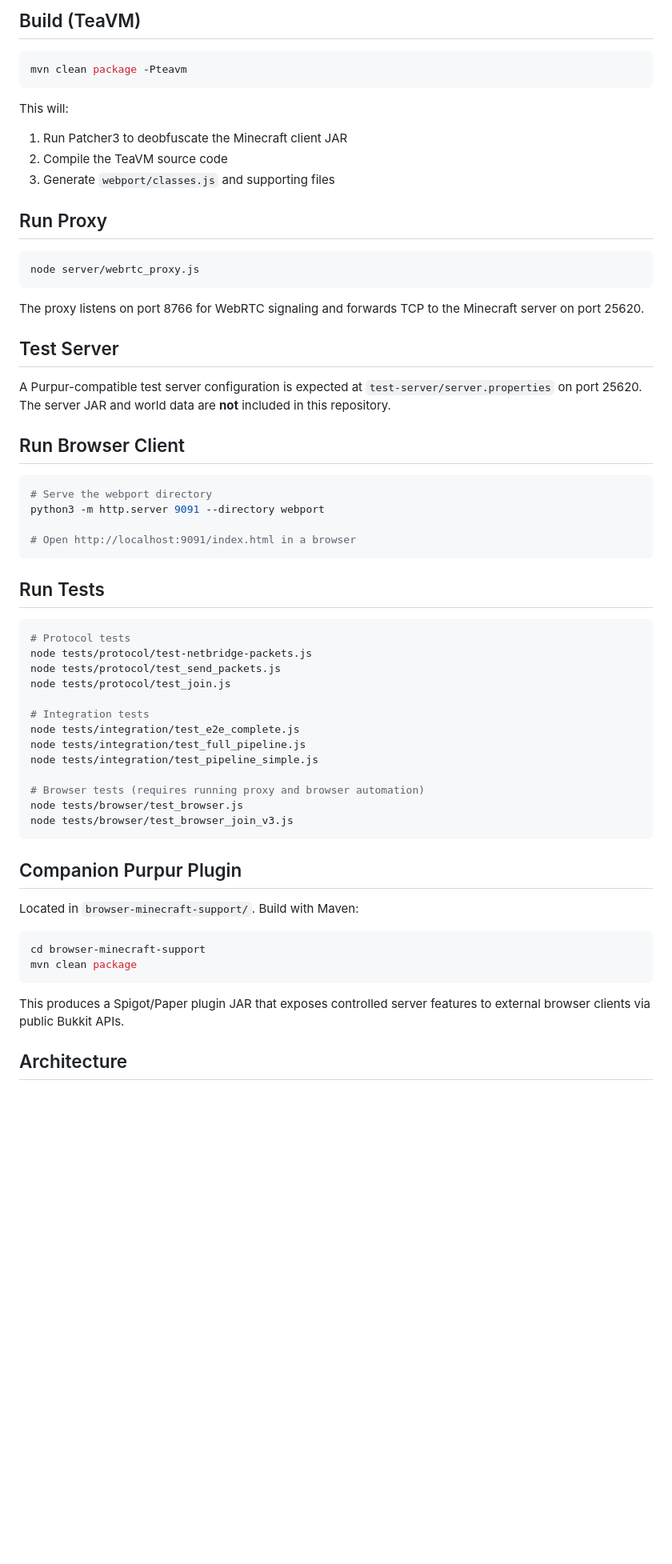
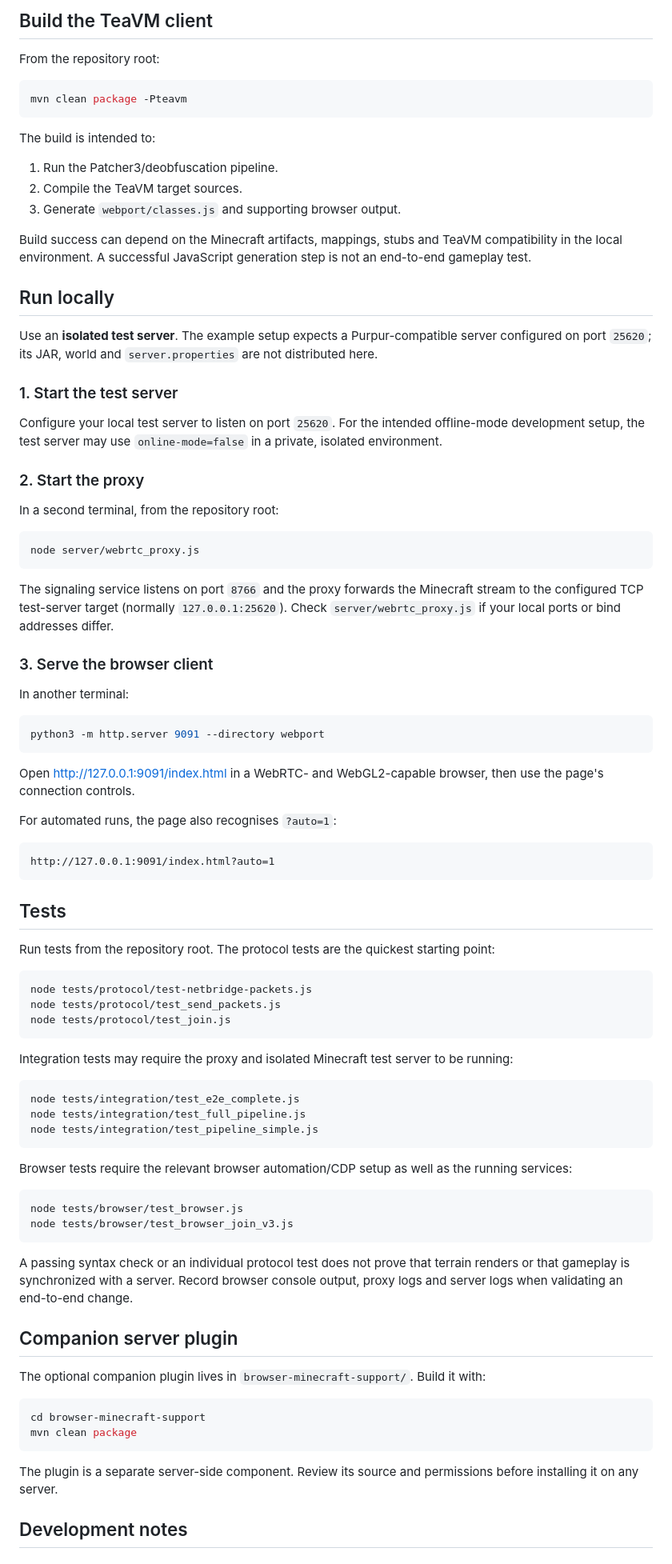
Before and after one commit to bilaljanu/wow17, a Markdown page: README.md, the part around one of its changes. Shown at 80% size. Rendered like a GitHub page; blank space fills up the shorter version.

````diff
--- a/README.md
+++ b/README.md
@@ -30,65 +81,91 @@ Browser (WebGL/Java) → WebRTC DataChannel → Node.js Proxy → TCP → Minecr
 
-## Build (TeaVM)
+## Build the TeaVM client
+
+From the repository root:
 
 ```bash
 mvn clean package -Pteavm
 ```
 
-This will:
-1. Run Patcher3 to deobfuscate the Minecraft client JAR
-2. Compile the TeaVM source code
-3. Generate `webport/classes.js` and supporting files
+The build is intended to:
 
-## Run Proxy
+1. Run the Patcher3/deobfuscation pipeline.
+2. Compile the TeaVM target sources.
+3. Generate `webport/classes.js` and supporting browser output.
+
+Build success can depend on the Minecraft artifacts, mappings, stubs and TeaVM compatibility in the local environment. A successful JavaScript generation step is not an end-to-end gameplay test.
+
+## Run locally
+
+Use an **isolated test server**. The example setup expects a Purpur-compatible server configured on port `25620`; its JAR, world and `server.properties` are not distributed here.
+
+### 1. Start the test server
+
+Configure your local test server to listen on port `25620`. For the intended offline-mode development setup, the test server may use `online-mode=false` in a private, isolated environment.
+
+### 2. Start the proxy
+
+In a second terminal, from the repository root:
 
 ```bash
 node server/webrtc_proxy.js
 ```
 
-The proxy listens on port 8766 for WebRTC signaling and forwards TCP to the Minecraft server on port 25620.
+The signaling service listens on port `8766` and the proxy forwards the Minecraft stream to the configured TCP test-server target (normally `127.0.0.1:25620`). Check `server/webrtc_proxy.js` if your local ports or bind addresses differ.
 
-## Test Server
+### 3. Serve the browser client
 
-A Purpur-compatible test server configuration is expected at `test-server/server.properties` on port 25620.
-The server JAR and world data are **not** included in this repository.
-
-## Run Browser Client
+In another terminal:
 
 ```bash
-# Serve the webport directory
 python3 -m http.server 9091 --directory webport
-
-# Open http://localhost:9091/index.html in a browser
 ```
 
-## Run Tests
+Open [http://127.0.0.1:9091/index.html](http://127.0.0.1:9091/index.html) in a WebRTC- and WebGL2-capable browser, then use the page's connection controls.
+
+For automated runs, the page also recognises `?auto=1`:
+
+```text
+http://127.0.0.1:9091/index.html?auto=1
+```
+
+## Tests
+
+Run tests from the repository root. The protocol tests are the quickest starting point:
 
 ```bash
-# Protocol tests
 node tests/protocol/test-netbridge-packets.js
 node tests/protocol/test_send_packets.js
 node tests/protocol/test_join.js
+```
 
-# Integration tests
+Integration tests may require the proxy and isolated Minecraft test server to be running:
+
+```bash
 node tests/integration/test_e2e_complete.js
 node tests/integration/test_full_pipeline.js
 node tests/integration/test_pipeline_simple.js
+```
 
-# Browser tests (requires running proxy and browser automation)
+Browser tests require the relevant browser automation/CDP setup as well as the running services:
+
+```bash
 node tests/browser/test_browser.js
 node tests/browser/test_browser_join_v3.js
 ```
 
-## Companion Purpur Plugin
+A passing syntax check or an individual protocol test does not prove that terrain renders or that gameplay is synchronized with a server. Record browser console output, proxy logs and server logs when validating an end-to-end change.
 
-Located in `browser-minecraft-support/`. Build with Maven:
+## Companion server plugin
+
+The optional companion plugin lives in `browser-minecraft-support/`. Build it with:
 
 ```bash
 cd browser-minecraft-support
 mvn clean package
 ```
 
-This produces a Spigot/Paper plugin JAR that exposes controlled server features to external browser clients via public Bukkit APIs.
+The plugin is a separate server-side component. Review its source and permissions before installing it on any server.
 
-## Architecture
+## Development notes
 
````
Also changed, not shown: other parts of README.md (+104 -103 lines).
